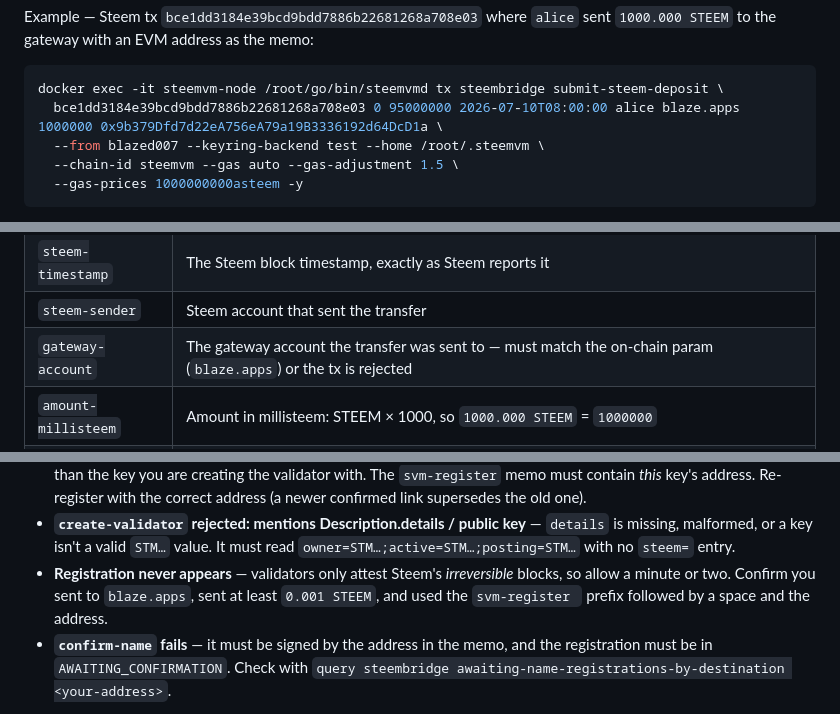
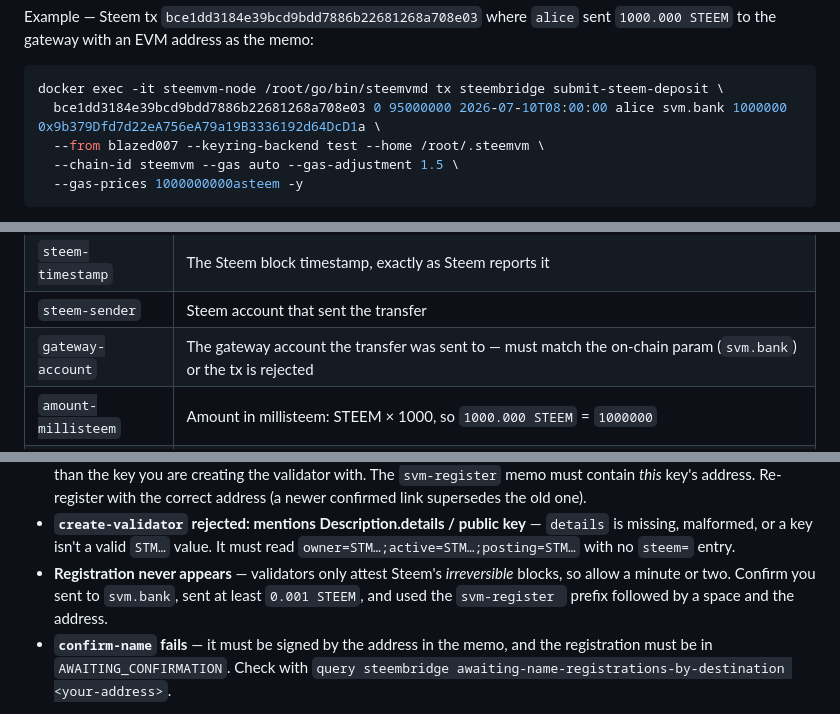
Before and after one commit to blazeapps007/SteemVirtualMachine-EVM, a Markdown page: Instructions/README.md, 3 parts joined by grey strips. Rendered like a GitHub page.

````diff
--- a/Instructions/README.md
+++ b/Instructions/README.md
@@ -401,7 +401,7 @@ sent `1000.000 STEEM` to the gateway with an EVM address as the memo:
 
 ```sh
 docker exec -it steemvm-node /root/go/bin/steemvmd tx steembridge submit-steem-deposit \
-  bce1dd3184e39bcd9bdd7886b22681268a708e03 0 95000000 2026-07-10T08:00:00 alice blaze.apps 1000000 0x9b379Dfd7d22eA756eA79a19B3336192d64DcD1a \
+  bce1dd3184e39bcd9bdd7886b22681268a708e03 0 95000000 2026-07-10T08:00:00 alice svm.bank 1000000 0x9b379Dfd7d22eA756eA79a19B3336192d64DcD1a \
   --from blazed007 --keyring-backend test --home /root/.steemvm \
   --chain-id steemvm --gas auto --gas-adjustment 1.5 \
   --gas-prices 1000000000asteem -y
@@ -416,7 +416,7 @@ Field-by-field:
 | `steem-block` | Steem block number the transaction was included in |
 | `steem-timestamp` | The Steem block timestamp, exactly as Steem reports it |
 | `steem-sender` | Steem account that sent the transfer |
-| `gateway-account` | The gateway account the transfer was sent to — must match the on-chain param (`blaze.apps`) or the tx is rejected |
+| `gateway-account` | The gateway account the transfer was sent to — must match the on-chain param (`svm.bank`) or the tx is rejected |
 | `amount-millisteem` | Amount in millisteem: STEEM × 1000, so `1000.000 STEEM` = `1000000` |
 | `memo` | The transfer's memo, verbatim — a `steem...` bech32 address or a `0x...` EVM address; this decides who receives the minted `asteem` |
 
@@ -601,7 +601,7 @@ certificates with [certbot](https://certbot.eff.org/).
   `details` is missing, malformed, or a key isn't a valid `STM…` value. It must
   read `owner=STM…;active=STM…;posting=STM…` with no `steem=` entry.
 - **Registration never appears** — validators only attest Steem's *irreversible*
-  blocks, so allow a minute or two. Confirm you sent to `blaze.apps`, sent at
+  blocks, so allow a minute or two. Confirm you sent to `svm.bank`, sent at
   least `0.001 STEEM`, and used the `svm-register ` prefix followed by a space
   and the address.
 - **`confirm-name` fails** — it must be signed by the address in the memo, and
````
